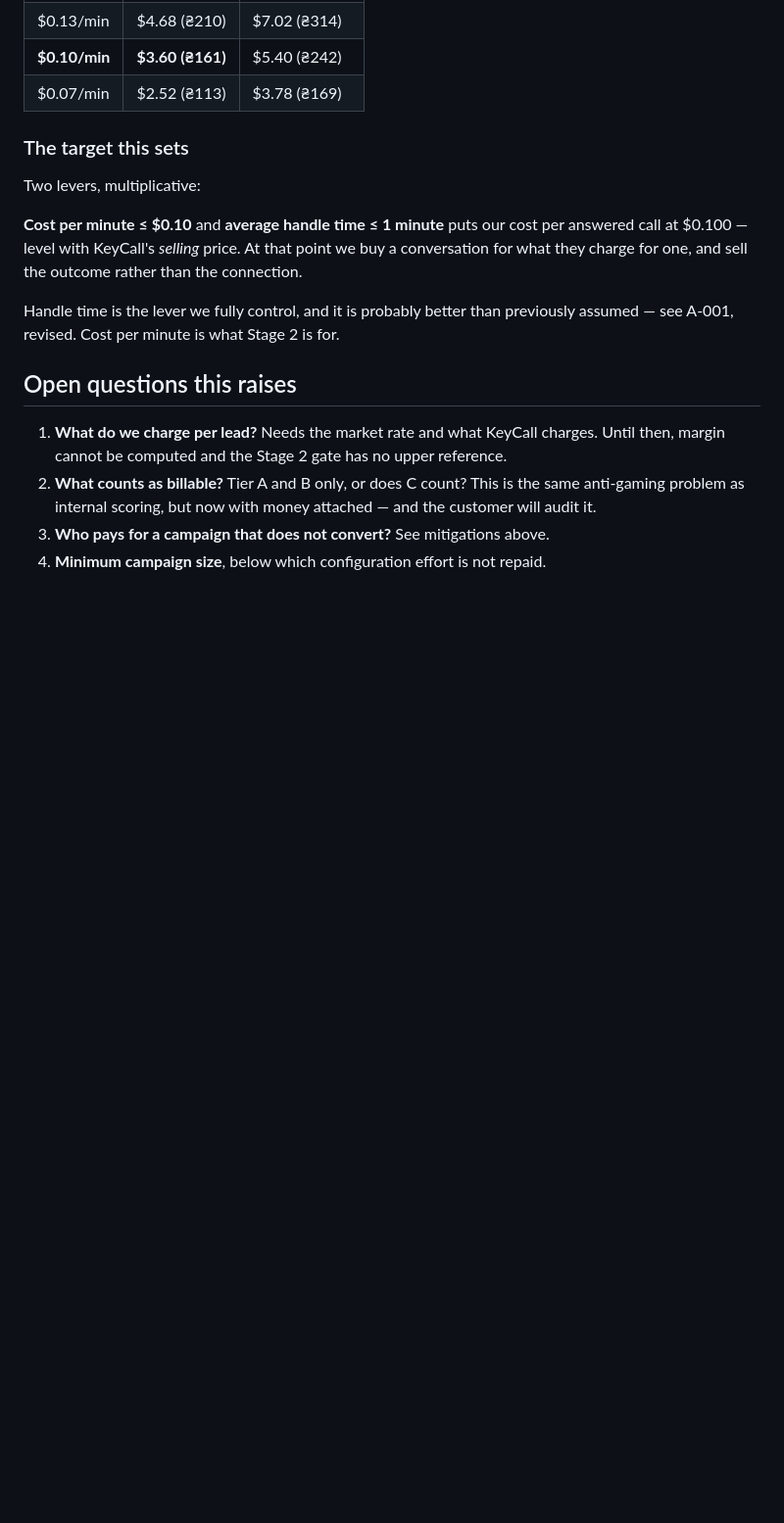
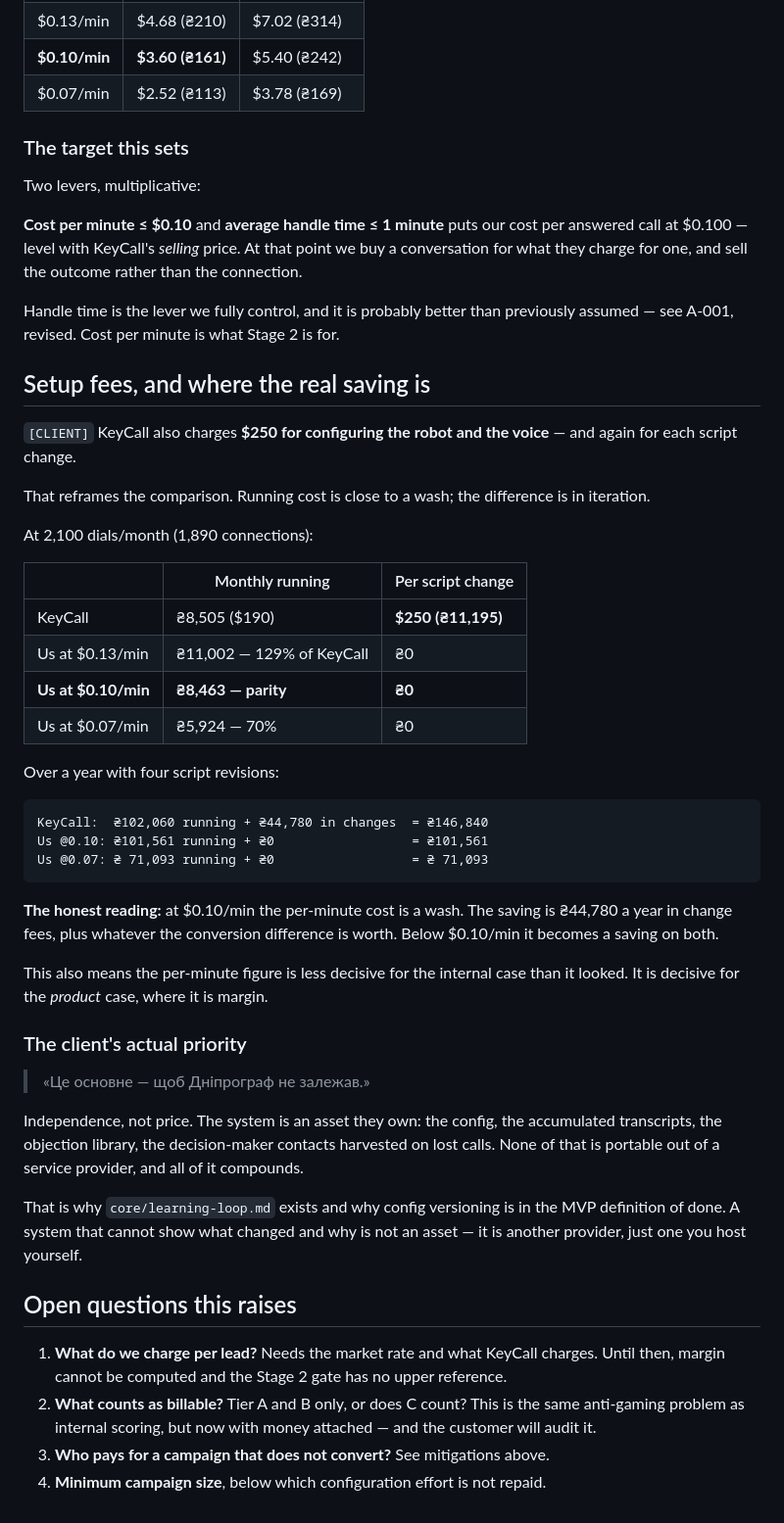
Before and after one commit to SergiiPereyaslov/-, a Markdown page: ai-voice-sales-platform/artifacts/PRODUCT.md, the part around the change. Shown at 98% size. GitHub-like rendering; blank space fills up the shorter version.

````diff
--- a/ai-voice-sales-platform/artifacts/PRODUCT.md
+++ b/ai-voice-sales-platform/artifacts/PRODUCT.md
@@ -232,6 +232,51 @@ Handle time is the lever we fully control, and it is probably better than
 previously assumed — see A-001, revised. Cost per minute is what Stage 2 is
 for.
 
+## Setup fees, and where the real saving is
+
+`[CLIENT]` KeyCall also charges **$250 for configuring the robot and the voice** —
+and again for each script change.
+
+That reframes the comparison. Running cost is close to a wash; the difference
+is in iteration.
+
+At 2,100 dials/month (1,890 connections):
+
+| | Monthly running | Per script change |
+|---|---|---|
+| KeyCall | ₴8,505 ($190) | **$250 (₴11,195)** |
+| Us at $0.13/min | ₴11,002 — 129% of KeyCall | ₴0 |
+| **Us at $0.10/min** | **₴8,463 — parity** | **₴0** |
+| Us at $0.07/min | ₴5,924 — 70% | ₴0 |
+
+Over a year with four script revisions:
+
+```
+KeyCall:  ₴102,060 running + ₴44,780 in changes  = ₴146,840
+Us @0.10: ₴101,561 running + ₴0                  = ₴101,561
+Us @0.07: ₴ 71,093 running + ₴0                  = ₴ 71,093
+```
+
+**The honest reading:** at $0.10/min the per-minute cost is a wash. The saving
+is ₴44,780 a year in change fees, plus whatever the conversion difference is
+worth. Below $0.10/min it becomes a saving on both.
+
+This also means the per-minute figure is less decisive for the internal case
+than it looked. It is decisive for the *product* case, where it is margin.
+
+### The client's actual priority
+
+> «Це основне — щоб Дніпрограф не залежав.»
+
+Independence, not price. The system is an asset they own: the config, the
+accumulated transcripts, the objection library, the decision-maker contacts
+harvested on lost calls. None of that is portable out of a service provider,
+and all of it compounds.
+
+That is why `core/learning-loop.md` exists and why config versioning is in the
+MVP definition of done. A system that cannot show what changed and why is not
+an asset — it is another provider, just one you host yourself.
+
 ## Open questions this raises
 
 1. **What do we charge per lead?** Needs the market rate and what KeyCall
````
Also changed, not shown: ai-voice-sales-platform/artifacts/MVP-SCOPE.md (+27 -12 lines), ai-voice-sales-platform/core/learning-loop.md (added, +142 -0 lines).
